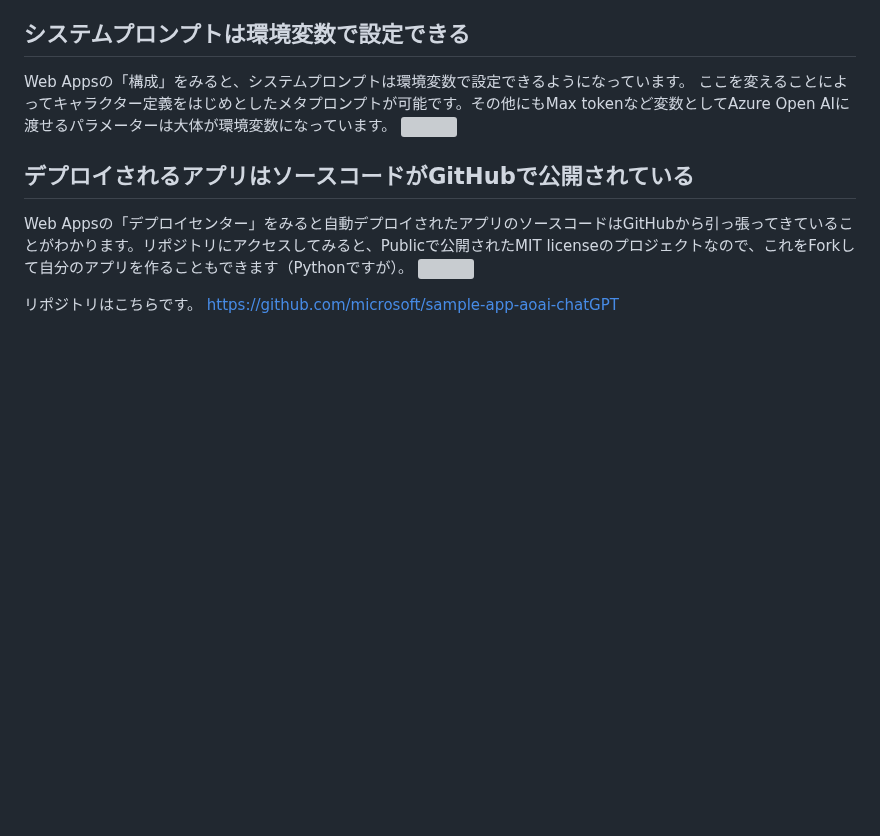
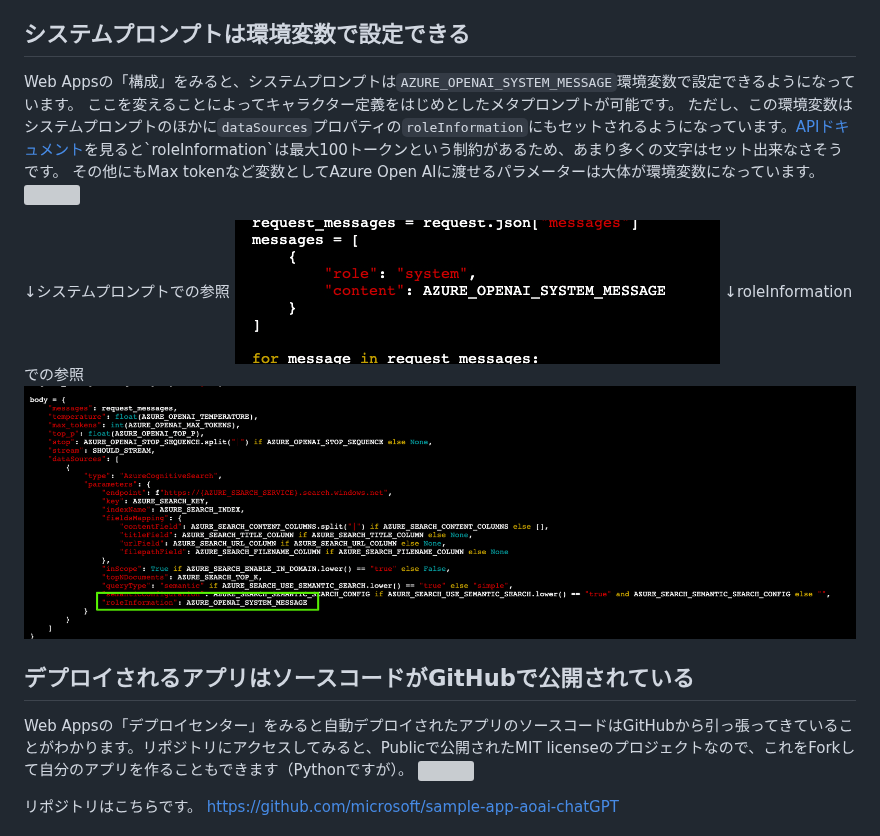
Before and after one commit to 07JP27/zenn-content, a Markdown page: articles/azure-openai-add-your-data.md, the part around the change. GitHub-like rendering; pictures changed too: images/azure-openai-add-your-data/15.png (added), images/azure-openai-add-your-data/16.png (added); blank space fills up the shorter version; grey boxes are pictures that could not be loaded.

Commit message:
add roleInformation

```diff
--- a/articles/azure-openai-add-your-data.md
+++ b/articles/azure-openai-add-your-data.md
@@ -84,9 +84,17 @@ Completions extensions APIについては以下の記事で詳解しています
 https://zenn.dev/microsoft/articles/azure-openai-add-your-data-api
 
 ## システムプロンプトは環境変数で設定できる
-Web Appsの「構成」をみると、システムプロンプトは環境変数で設定できるようになっています。
-ここを変えることによってキャラクター定義をはじめとしたメタプロンプトが可能です。その他にもMax tokenなど変数としてAzure Open AIに渡せるパラメーターは大体が環境変数になっています。
+Web Appsの「構成」をみると、システムプロンプトは`AZURE_OPENAI_SYSTEM_MESSAGE`環境変数で設定できるようになっています。
+ここを変えることによってキャラクター定義をはじめとしたメタプロンプトが可能です。
+ただし、この環境変数はシステムプロンプトのほかに`dataSources`プロパティの`roleInformation`にもセットされるようになっています。[APIドキュメント](https://learn.microsoft.com/en-us/azure/cognitive-services/openai/reference#example-response-3:~:text=There%E2%80%99s%20a%20100%20token%20limit%2C%20which%20counts%20towards%20the%20overall%20token%20limit.)を見ると`roleInformation`は最大100トークンという制約があるため、あまり多くの文字はセット出来なさそうです。
+その他にもMax tokenなど変数としてAzure Open AIに渡せるパラメーターは大体が環境変数になっています。
 ![](/images/azure-openai-add-your-data/14.png)
+
+↓システムプロンプトでの参照
+![](/images/azure-openai-add-your-data/16.png)
+↓roleInformationでの参照
+![](/images/azure-openai-add-your-data/15.png)
+
 
 ## デプロイされるアプリはソースコードがGitHubで公開されている
 Web Appsの「デプロイセンター」をみると自動デプロイされたアプリのソースコードはGitHubから引っ張ってきていることがわかります。リポジトリにアクセスしてみると、Publicで公開されたMIT licenseのプロジェクトなので、これをForkして自分のアプリを作ることもできます（Pythonですが）。
```
